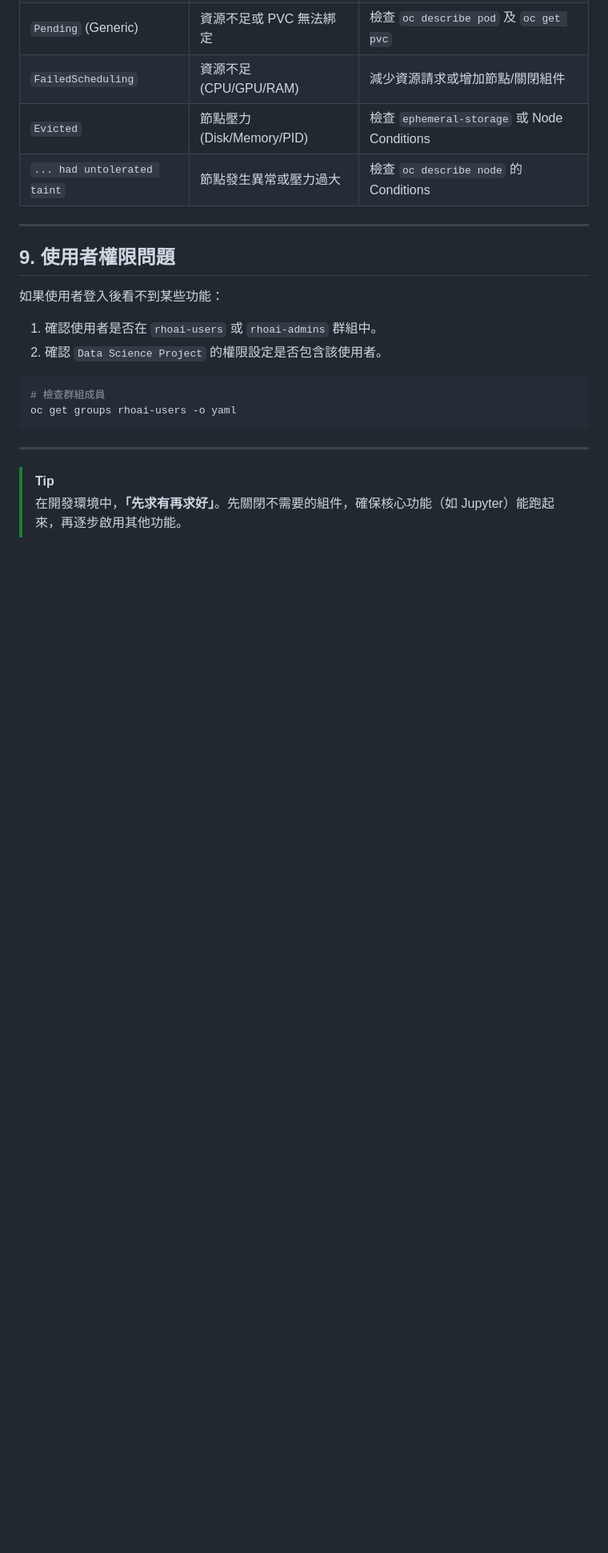
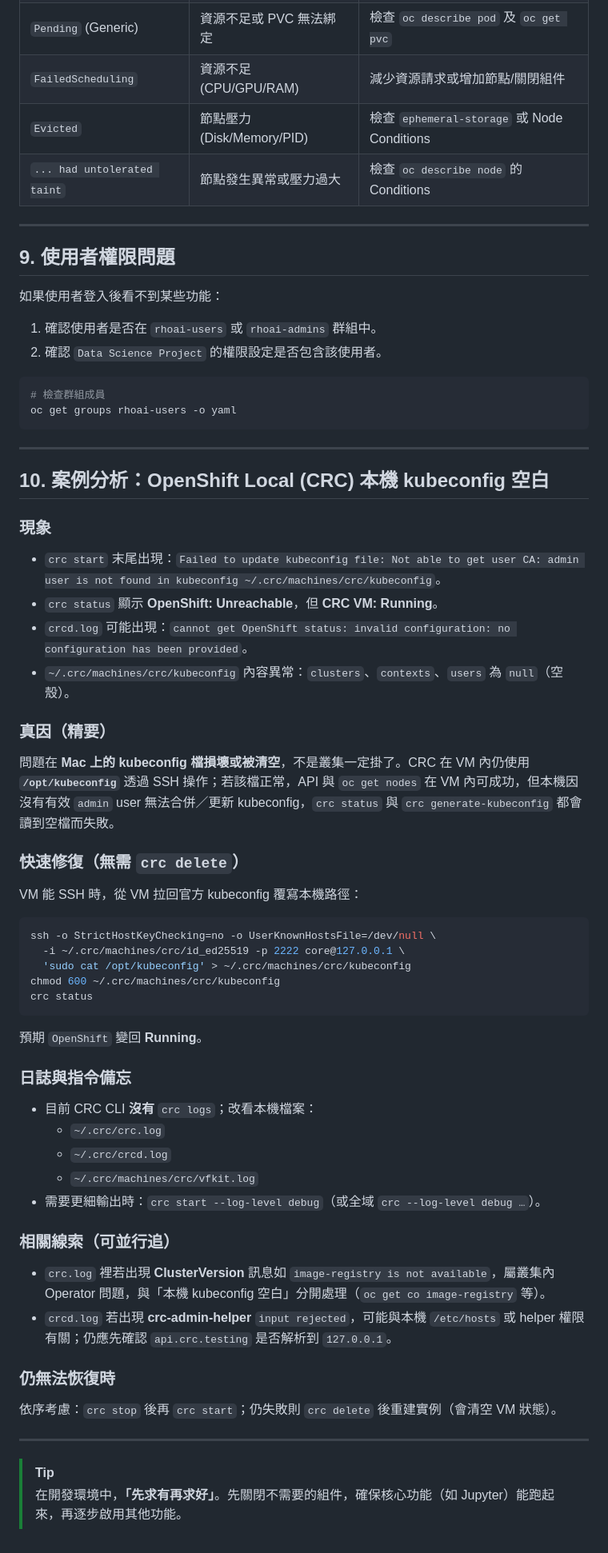
Before and after one commit to DengShunChen/ocp-tutorial, a Markdown page: docs/07-debugging-guide.md, the part around one of its changes. Shown at 80% size. Rendered like a GitHub page; blank space fills up the shorter version.

Commit message:
docs: add troubleshooting section for OpenShift Local kubeconfig issues in debugging guide

````diff
--- a/docs/07-debugging-guide.md
+++ b/docs/07-debugging-guide.md
@@ -171,5 +169,51 @@ oc get groups rhoai-users -o yaml
 
 ---
 
+## 10. 案例分析：OpenShift Local (CRC) 本機 kubeconfig 空白
+
+### 現象
+
+- `crc start` 末尾出現：`Failed to update kubeconfig file: Not able to get user CA: admin user is not found in kubeconfig ~/.crc/machines/crc/kubeconfig`。
+- `crc status` 顯示 **OpenShift: Unreachable**，但 **CRC VM: Running**。
+- `crcd.log` 可能出現：`cannot get OpenShift status: invalid configuration: no configuration has been provided`。
+- `~/.crc/machines/crc/kubeconfig` 內容異常：`clusters`、`contexts`、`users` 為 `null`（空殼）。
+
+### 真因（精要）
+
+問題在 **Mac 上的 kubeconfig 檔損壞或被清空**，不是叢集一定掛了。CRC 在 VM 內仍使用 **`/opt/kubeconfig`** 透過 SSH 操作；若該檔正常，API 與 `oc get nodes` 在 VM 內可成功，但本機因沒有有效 `admin` user 無法合併／更新 kubeconfig，`crc status` 與 `crc generate-kubeconfig` 都會讀到空檔而失敗。
+
+### 快速修復（無需 `crc delete`）
+
+VM 能 SSH 時，從 VM 拉回官方 kubeconfig 覆寫本機路徑：
+
+```bash
+ssh -o StrictHostKeyChecking=no -o UserKnownHostsFile=/dev/null \
+  -i ~/.crc/machines/crc/id_ed25519 -p 2222 core@127.0.0.1 \
+  'sudo cat /opt/kubeconfig' > ~/.crc/machines/crc/kubeconfig
+chmod 600 ~/.crc/machines/crc/kubeconfig
+crc status
+```
+
+預期 `OpenShift` 變回 **Running**。
+
+### 日誌與指令備忘
+
+- 目前 CRC CLI **沒有** `crc logs`；改看本機檔案：
+  - `~/.crc/crc.log`
+  - `~/.crc/crcd.log`
+  - `~/.crc/machines/crc/vfkit.log`
+- 需要更細輸出時：`crc start --log-level debug`（或全域 `crc --log-level debug …`）。
+
+### 相關線索（可並行追）
+
+- `crc.log` 裡若出現 **ClusterVersion** 訊息如 `image-registry is not available`，屬叢集內 Operator 問題，與「本機 kubeconfig 空白」分開處理（`oc get co image-registry` 等）。
+- `crcd.log` 若出現 **crc-admin-helper** `input rejected`，可能與本機 `/etc/hosts` 或 helper 權限有關；仍應先確認 `api.crc.testing` 是否解析到 `127.0.0.1`。
+
+### 仍無法恢復時
+
+依序考慮：`crc stop` 後再 `crc start`；仍失敗則 `crc delete` 後重建實例（會清空 VM 狀態）。
+
+---
+
 > [!TIP]
 > 在開發環境中，**「先求有再求好」**。先關閉不需要的組件，確保核心功能（如 Jupyter）能跑起來，再逐步啟用其他功能。
````
Also changed, not shown: other parts of docs/07-debugging-guide.md (+0 -2 lines).
